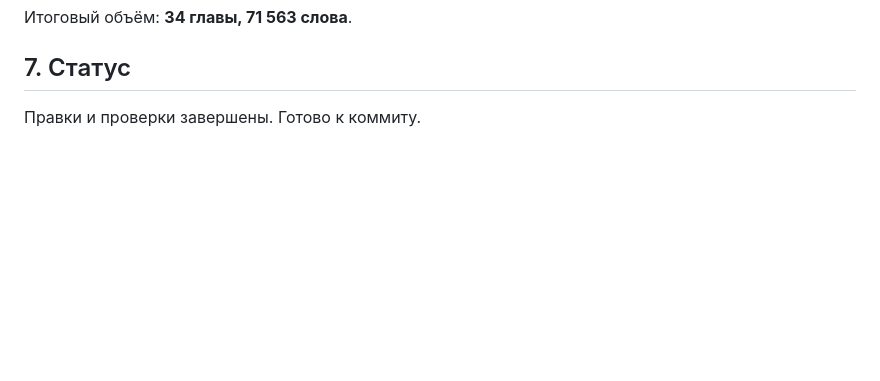
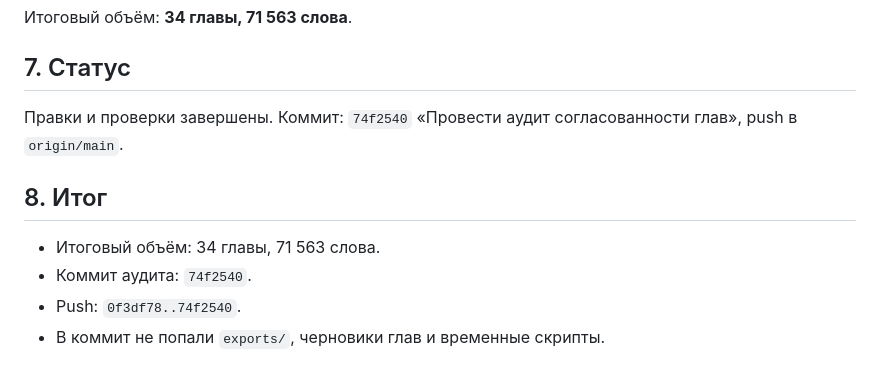
Before and after one commit to DarkDaro/DaroSite, a Markdown page: docs/solyanoy-protocol/consistency-audit-2026-10-26.md, the part around the change. GitHub-like rendering; blank space fills up the shorter version.

Commit message:
Зафиксировать итог аудита

```diff
--- a/docs/solyanoy-protocol/consistency-audit-2026-10-26.md
+++ b/docs/solyanoy-protocol/consistency-audit-2026-10-26.md
@@ -94,4 +94,11 @@
 
 ## 7. Статус
 
-Правки и проверки завершены. Готово к коммиту.
+Правки и проверки завершены. Коммит: `74f2540` «Провести аудит согласованности глав», push в `origin/main`.
+
+## 8. Итог
+
+- Итоговый объём: 34 главы, 71 563 слова.
+- Коммит аудита: `74f2540`.
+- Push: `0f3df78..74f2540`.
+- В коммит не попали `exports/`, черновики глав и временные скрипты.
```
Also changed, not shown: docs/site/next-session.md (+1 -1 lines), docs/solyanoy-protocol/final-block-31-34-2026-10-26.md (+1 -0 lines).
